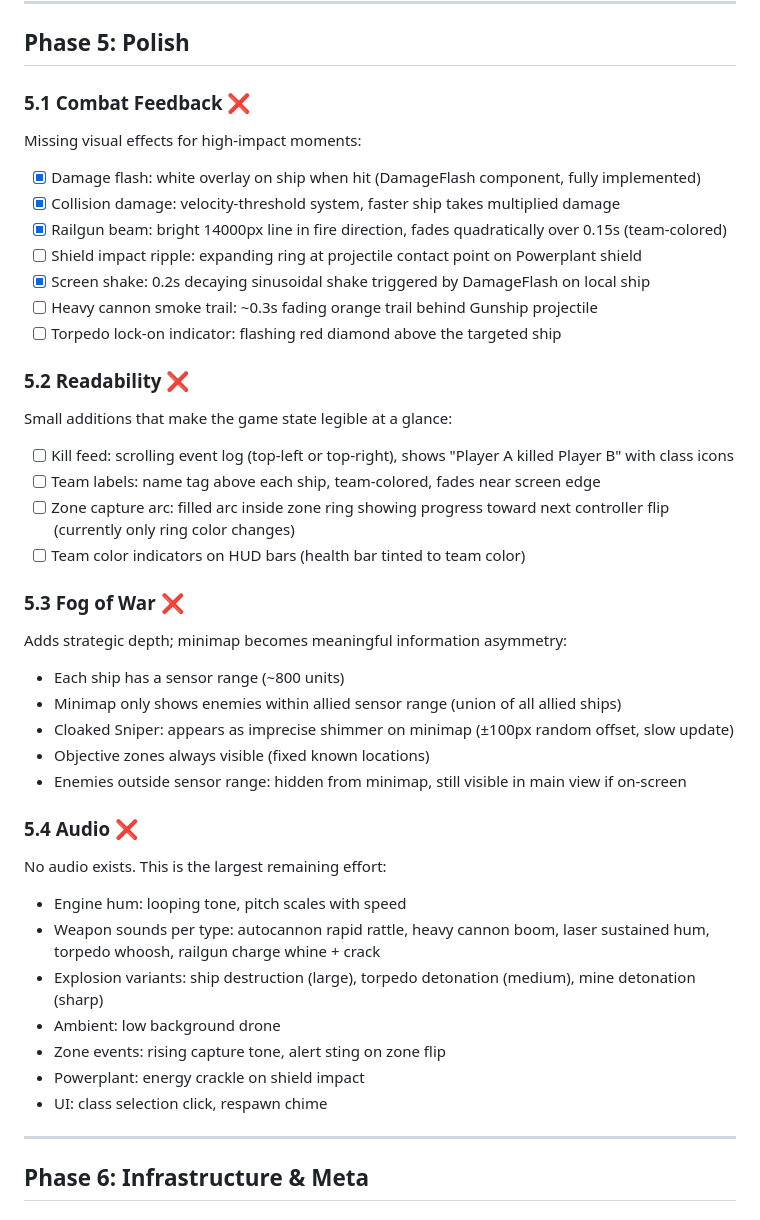
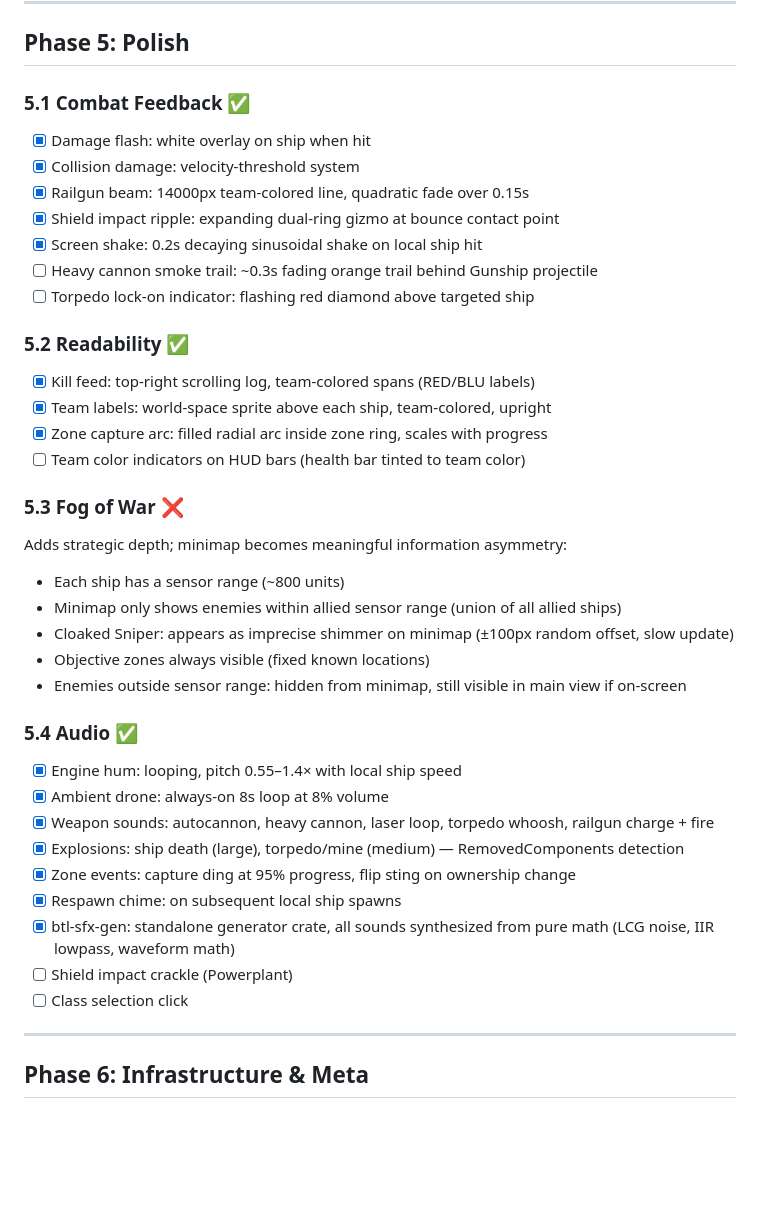
Before and after one commit to barafael/btl, a Markdown page: implementation-plan.md, the part around the change. Drawn GitHub-style; blank space fills up the shorter version.

Commit message:
Update implementation plan: Phase 5.1, 5.2, 5.4 complete
Co-Authored-By: Claude Sonnet 4.6 <noreply@anthropic.com>

```diff
--- a/implementation-plan.md
+++ b/implementation-plan.md
@@ -199,25 +199,21 @@ All implemented and active when inside a friendly-controlled zone:
 
 ## Phase 5: Polish
 
-### 5.1 Combat Feedback ❌
+### 5.1 Combat Feedback ✅
 
-Missing visual effects for high-impact moments:
+- [x] Damage flash: white overlay on ship when hit
+- [x] Collision damage: velocity-threshold system
+- [x] Railgun beam: 14000px team-colored line, quadratic fade over 0.15s
+- [x] Shield impact ripple: expanding dual-ring gizmo at bounce contact point
+- [x] Screen shake: 0.2s decaying sinusoidal shake on local ship hit
+- [ ] Heavy cannon smoke trail: ~0.3s fading orange trail behind Gunship projectile
+- [ ] Torpedo lock-on indicator: flashing red diamond above targeted ship
 
-- [x] Damage flash: white overlay on ship when hit (DamageFlash component, fully implemented)
-- [x] Collision damage: velocity-threshold system, faster ship takes multiplied damage
-- [x] Railgun beam: bright 14000px line in fire direction, fades quadratically over 0.15s (team-colored)
-- [ ] Shield impact ripple: expanding ring at projectile contact point on Powerplant shield
-- [x] Screen shake: 0.2s decaying sinusoidal shake triggered by DamageFlash on local ship
-- [ ] Heavy cannon smoke trail: ~0.3s fading orange trail behind Gunship projectile
-- [ ] Torpedo lock-on indicator: flashing red diamond above the targeted ship
+### 5.2 Readability ✅
 
-### 5.2 Readability ❌
-
-Small additions that make the game state legible at a glance:
-
-- [ ] Kill feed: scrolling event log (top-left or top-right), shows "Player A killed Player B" with class icons
-- [ ] Team labels: name tag above each ship, team-colored, fades near screen edge
-- [ ] Zone capture arc: filled arc inside zone ring showing progress toward next controller flip (currently only ring color changes)
+- [x] Kill feed: top-right scrolling log, team-colored spans (RED/BLU labels)
+- [x] Team labels: world-space sprite above each ship, team-colored, upright
+- [x] Zone capture arc: filled radial arc inside zone ring, scales with progress
 - [ ] Team color indicators on HUD bars (health bar tinted to team color)
 
 ### 5.3 Fog of War ❌
@@ -230,17 +226,17 @@ Adds strategic depth; minimap becomes meaningful information asymmetry:
 - Objective zones always visible (fixed known locations)
 - Enemies outside sensor range: hidden from minimap, still visible in main view if on-screen
 
-### 5.4 Audio ❌
+### 5.4 Audio ✅
 
-No audio exists. This is the largest remaining effort:
-
-- Engine hum: looping tone, pitch scales with speed
-- Weapon sounds per type: autocannon rapid rattle, heavy cannon boom, laser sustained hum, torpedo whoosh, railgun charge whine + crack
-- Explosion variants: ship destruction (large), torpedo detonation (medium), mine detonation (sharp)
-- Ambient: low background drone
-- Zone events: rising capture tone, alert sting on zone flip
-- Powerplant: energy crackle on shield impact
-- UI: class selection click, respawn chime
+- [x] Engine hum: looping, pitch 0.55–1.4× with local ship speed
+- [x] Ambient drone: always-on 8s loop at 8% volume
+- [x] Weapon sounds: autocannon, heavy cannon, laser loop, torpedo whoosh, railgun charge + fire
+- [x] Explosions: ship death (large), torpedo/mine (medium) — RemovedComponents detection
+- [x] Zone events: capture ding at 95% progress, flip sting on ownership change
+- [x] Respawn chime: on subsequent local ship spawns
+- [x] btl-sfx-gen: standalone generator crate, all sounds synthesized from pure math (LCG noise, IIR lowpass, waveform math)
+- [ ] Shield impact crackle (Powerplant)
+- [ ] Class selection click
 
 ---
 
```
